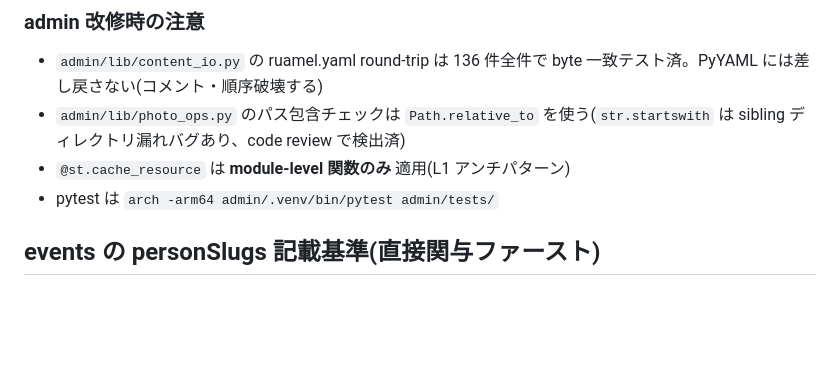
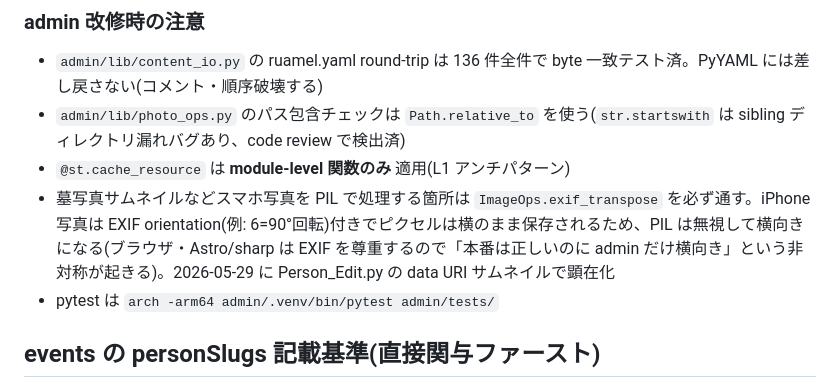
Before and after one commit to yosukeuchida/aoyama-cemetery, a Markdown page: CLAUDE.md, the part around the change. GitHub-like rendering; blank space fills up the shorter version.

Commit message:
docs(claude): admin の PIL 画像処理に EXIF orientation 注意を追記
iPhone 写真は EXIF orientation 付きで保存されるため、PIL で処理する箇所では
ImageOps.exif_transpose を通さないと「本番は正しいのに admin だけ横向き」という
非対称が起きる。2026-05-29 に Person_Edit.py の data URI サムネイルで顕在化した
教訓を CLAUDE.md「admin 改修時の注意」に追記。

Co-Authored-By: Claude Opus 4.7 (1M context) <noreply@anthropic.com>

```diff
--- a/CLAUDE.md
+++ b/CLAUDE.md
@@ -107,6 +107,7 @@ admin/
 - `admin/lib/content_io.py` の ruamel.yaml round-trip は 136 件全件で byte 一致テスト済。PyYAML には差し戻さない(コメント・順序破壊する)
 - `admin/lib/photo_ops.py` のパス包含チェックは `Path.relative_to` を使う(`str.startswith` は sibling ディレクトリ漏れバグあり、code review で検出済)
 - `@st.cache_resource` は **module-level 関数のみ** 適用(L1 アンチパターン)
+- 墓写真サムネイルなどスマホ写真を PIL で処理する箇所は `ImageOps.exif_transpose` を必ず通す。iPhone 写真は EXIF orientation(例: 6=90°回転)付きでピクセルは横のまま保存されるため、PIL は無視して横向きになる(ブラウザ・Astro/sharp は EXIF を尊重するので「本番は正しいのに admin だけ横向き」という非対称が起きる)。2026-05-29 に Person_Edit.py の data URI サムネイルで顕在化
 - pytest は `arch -arm64 admin/.venv/bin/pytest admin/tests/`
 
 ## events の personSlugs 記載基準(直接関与ファースト)
```
